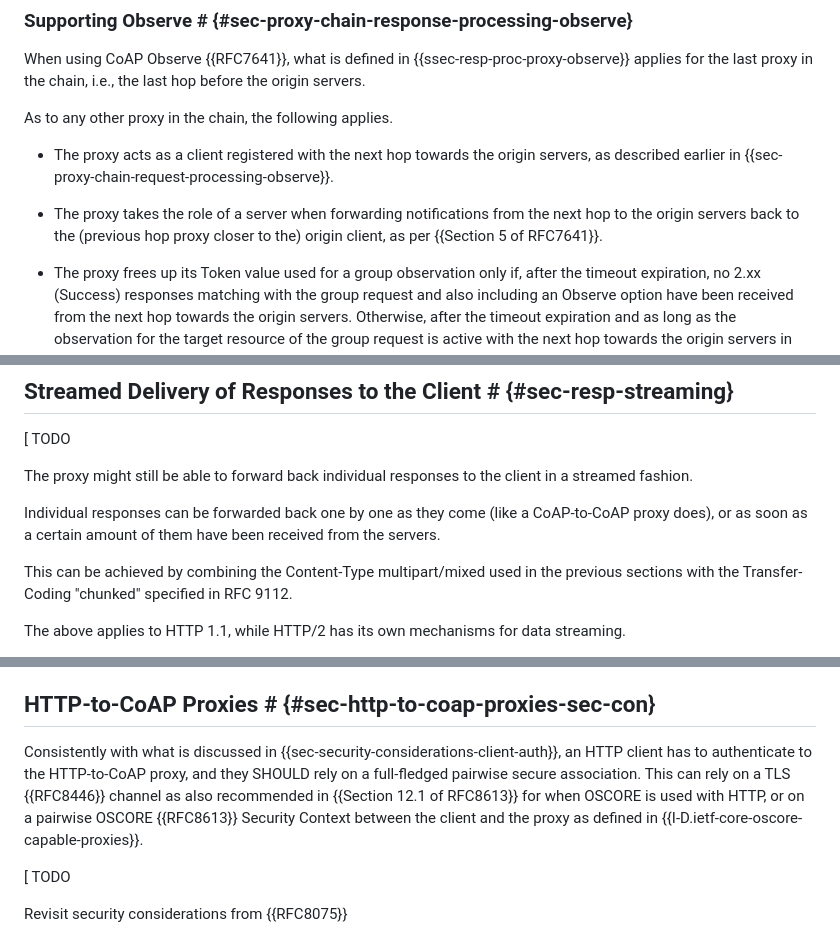
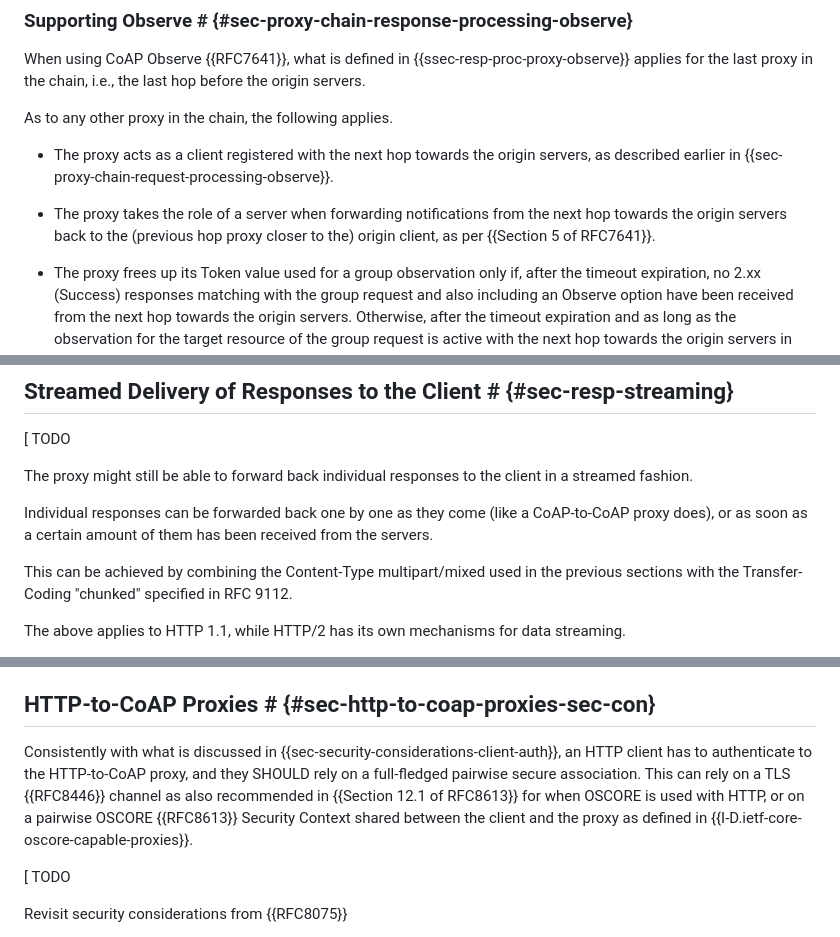
Before and after one commit to core-wg/groupcomm-proxy, a Markdown page: draft-ietf-core-groupcomm-proxy.md, 3 parts joined by grey strips. Drawn GitHub-style.

```diff
--- a/draft-ietf-core-groupcomm-proxy.md
+++ b/draft-ietf-core-groupcomm-proxy.md
@@ -773,7 +773,7 @@ As to any other proxy in the chain, the following applies.
 
 * The proxy acts as a client registered with the next hop towards the origin servers, as described earlier in {{sec-proxy-chain-request-processing-observe}}.
 
-* The proxy takes the role of a server when forwarding notifications from the next hop to the origin servers back to the (previous hop proxy closer to the) origin client, as per {{Section 5 of RFC7641}}.
+* The proxy takes the role of a server when forwarding notifications from the next hop towards the origin servers back to the (previous hop proxy closer to the) origin client, as per {{Section 5 of RFC7641}}.
 
 * The proxy frees up its Token value used for a group observation only if, after the timeout expiration, no 2.xx (Success) responses matching with the group request and also including an Observe option have been received from the next hop towards the origin servers. Otherwise, after the timeout expiration and as long as the observation for the target resource of the group request is active with the next hop towards the origin servers in the group, notifications from that hop are forwarded back to the (previous hop proxy closer to the) origin client, as defined in {{sec-proxy-chain-response-processing}}.
 
@@ -945,7 +945,7 @@ Body: More than done!
 
 The proxy might still be able to forward back individual responses to the client in a streamed fashion.
 
-Individual responses can be forwarded back one by one as they come (like a CoAP-to-CoAP proxy does), or as soon as a certain amount of them have been received from the servers.
+Individual responses can be forwarded back one by one as they come (like a CoAP-to-CoAP proxy does), or as soon as a certain amount of them has been received from the servers.
 
 This can be achieved by combining the Content-Type multipart/mixed used in the previous sections with the Transfer-Coding "chunked" specified in RFC 9112.
 
@@ -1031,7 +1031,7 @@ When caching of Group OSCORE secured responses is enabled at the proxy, the same
 
 ## HTTP-to-CoAP Proxies # {#sec-http-to-coap-proxies-sec-con}
 
-Consistently with what is discussed in {{sec-security-considerations-client-auth}}, an HTTP client has to authenticate to the HTTP-to-CoAP proxy, and they SHOULD rely on a full-fledged pairwise secure association. This can rely on a TLS {{RFC8446}} channel as also recommended in {{Section 12.1 of RFC8613}} for when OSCORE is used with HTTP, or on a pairwise OSCORE {{RFC8613}} Security Context between the client and the proxy as defined in {{I-D.ietf-core-oscore-capable-proxies}}.
+Consistently with what is discussed in {{sec-security-considerations-client-auth}}, an HTTP client has to authenticate to the HTTP-to-CoAP proxy, and they SHOULD rely on a full-fledged pairwise secure association. This can rely on a TLS {{RFC8446}} channel as also recommended in {{Section 12.1 of RFC8613}} for when OSCORE is used with HTTP, or on a pairwise OSCORE {{RFC8613}} Security Context shared between the client and the proxy as defined in {{I-D.ietf-core-oscore-capable-proxies}}.
 
 \[ TODO
 
```
Also changed, not shown: other parts of draft-ietf-core-groupcomm-proxy.md (+18 -18 lines).
